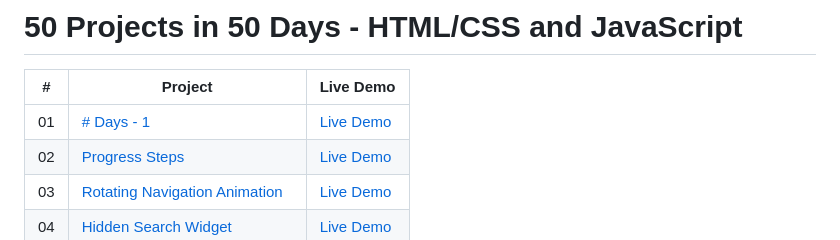
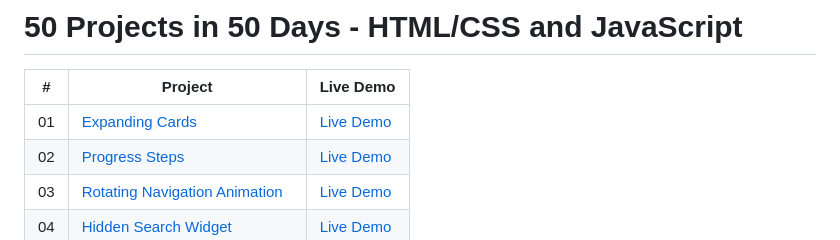
Before and after one commit to Kushagra-Rai-Nova/50-days-50-project-in-HTML-CSS-JAVASCRIPT, a Markdown page: README.md, the part around the change. Rendered like a GitHub page.

```diff
--- a/README.md
+++ b/README.md
@@ -3,7 +3,7 @@
 
 |  #  | Project                                                                                                                     | Live Demo                                                                         |
 | :-: | --------------------------------------------------------------------------------------------------------------------------- | --------------------------------------------------------------------------------- |
-| 01  | [# Days - 1]([https://github.com/bradtraversy/50projects50days/tree/master/expanding-cards](https://github.com/Kushagra-Rai-Nova/50-days-50-project-in-HTML-CSS-JAVASCRIPT/tree/main/%23%20Days%20-%201))                             | [Live Demo](https://50projects50days.com/projects/expanding-cards/)               |
+| 01  | [Expanding Cards]([https://github.com/bradtraversy/50projects50days/tree/master/expanding-cards](https://github.com/Kushagra-Rai-Nova/50-days-50-project-in-HTML-CSS-JAVASCRIPT/tree/main/%23%20Days%20-%201))                             | [Live Demo](https://50projects50days.com/projects/expanding-cards/)               |
 | 02  | [Progress Steps](https://github.com/bradtraversy/50projects50days/tree/master/progress-steps)                               | [Live Demo](https://50projects50days.com/projects/progress-steps/)                |
 | 03  | [Rotating Navigation Animation](https://github.com/bradtraversy/50projects50days/tree/master/rotating-nav-animation)                       | [Live Demo](https://50projects50days.com/projects/rotating-navigation-animation/) |
 | 04  | [Hidden Search Widget](https://github.com/bradtraversy/50projects50days/tree/master/hidden-search)                          | [Live Demo](https://50projects50days.com/projects/hidden-search-widget/)          |
```
